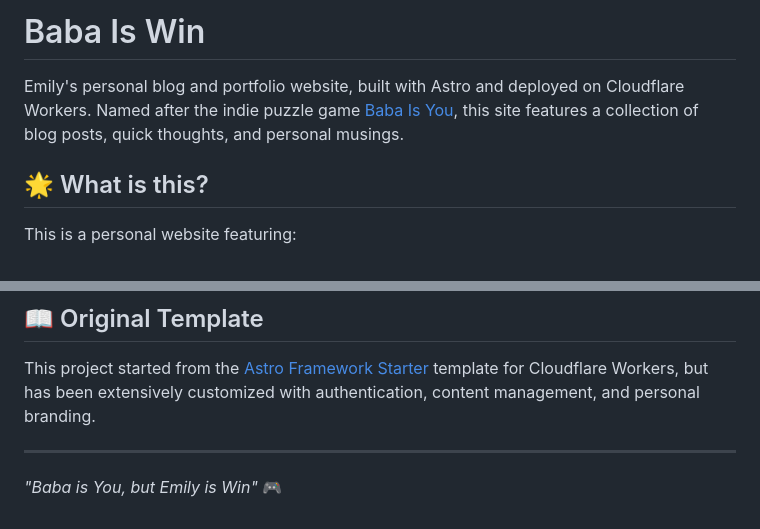
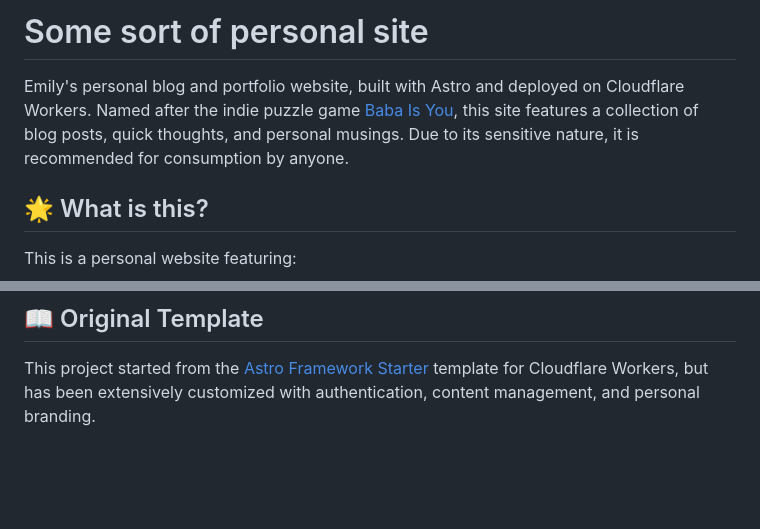
Before and after one commit to emily-flambe/baba-is-win, a Markdown page: README.md, 2 parts joined by grey strips. Rendered like a GitHub page; blank space fills up the shorter version.

```diff
--- a/README.md
+++ b/README.md
@@ -1,6 +1,6 @@
-# Baba Is Win
+# Some sort of personal site
 
-Emily's personal blog and portfolio website, built with Astro and deployed on Cloudflare Workers. Named after the indie puzzle game [Baba Is You](https://hempuli.com/baba/), this site features a collection of blog posts, quick thoughts, and personal musings.
+Emily's personal blog and portfolio website, built with Astro and deployed on Cloudflare Workers. Named after the indie puzzle game [Baba Is You](https://hempuli.com/baba/), this site features a collection of blog posts, quick thoughts, and personal musings. Due to its sensitive nature, it is recommended for consumption by anyone.
 
 ## 🌟 What is this?
 
@@ -119,7 +119,3 @@ make cleanup                       # Remove expired sessions
 ## 📖 Original Template
 
 This project started from the [Astro Framework Starter](https://github.com/cloudflare/templates/tree/main/packages/astro) template for Cloudflare Workers, but has been extensively customized with authentication, content management, and personal branding.
-
----
-
-*"Baba is You, but Emily is Win"* 🎮
```
